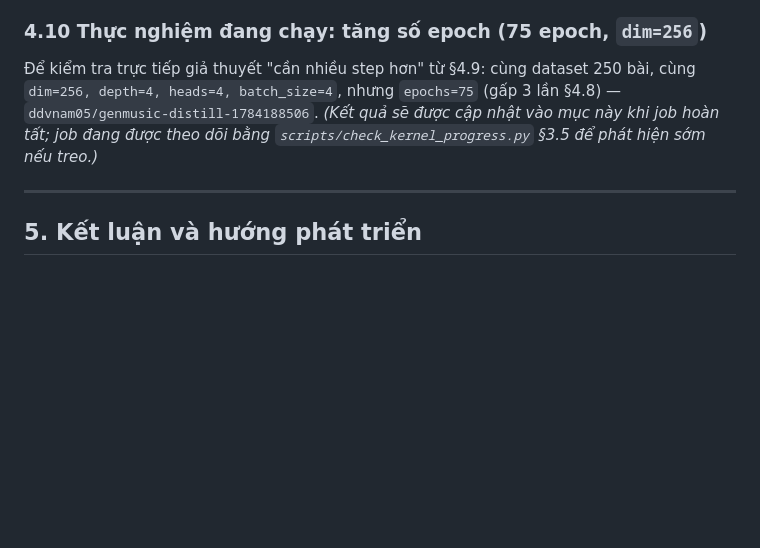
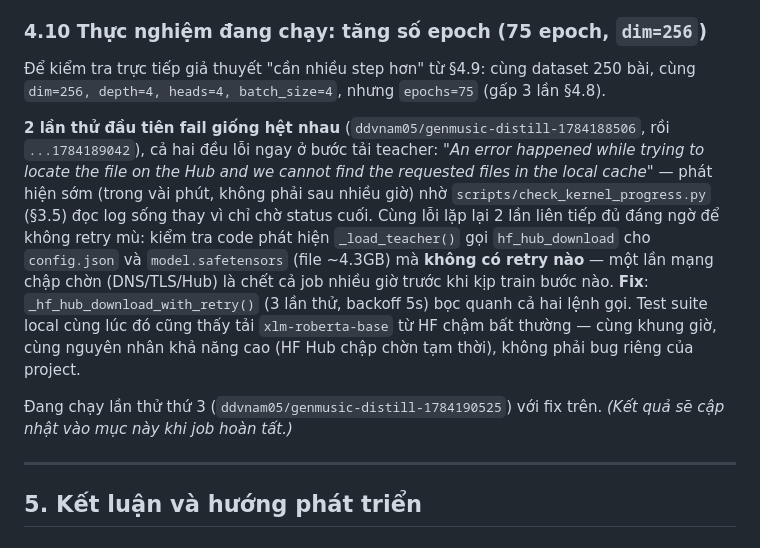
Before and after one commit to nhuy5602/GenMusic, a Markdown page: docs/PROJECT_REPORT.md, the part around the change. GitHub-like rendering; blank space fills up the shorter version.

Commit message:
docs: log the two transient HF Hub failures on the 75-epoch attempt and the retry fix

```diff
--- a/docs/PROJECT_REPORT.md
+++ b/docs/PROJECT_REPORT.md
@@ -419,10 +419,23 @@ epoch trên config `dim=256` rẻ hơn để thử nghiệm (§4.10).
 ### 4.10 Thực nghiệm đang chạy: tăng số epoch (75 epoch, `dim=256`)
 
 Để kiểm tra trực tiếp giả thuyết "cần nhiều step hơn" từ §4.9: cùng dataset 250 bài, cùng
-`dim=256, depth=4, heads=4, batch_size=4`, nhưng `epochs=75` (gấp 3 lần §4.8) —
-`ddvnam05/genmusic-distill-1784188506`. *(Kết quả sẽ được cập nhật vào mục này khi job
-hoàn tất; job đang được theo dõi bằng `scripts/check_kernel_progress.py` §3.5 để phát hiện
-sớm nếu treo.)*
+`dim=256, depth=4, heads=4, batch_size=4`, nhưng `epochs=75` (gấp 3 lần §4.8).
+
+**2 lần thử đầu tiên fail giống hệt nhau** (`ddvnam05/genmusic-distill-1784188506`, rồi
+`...1784189042`), cả hai đều lỗi ngay ở bước tải teacher: *"An error happened while trying
+to locate the file on the Hub and we cannot find the requested files in the local cache"*
+— phát hiện sớm (trong vài phút, không phải sau nhiều giờ) nhờ
+`scripts/check_kernel_progress.py` (§3.5) đọc log sống thay vì chỉ chờ status cuối. Cùng
+lỗi lặp lại 2 lần liên tiếp đủ đáng ngờ để không retry mù: kiểm tra code phát hiện
+`_load_teacher()` gọi `hf_hub_download` cho `config.json` và `model.safetensors`
+(file ~4.3GB) mà **không có retry nào** — một lần mạng chập chờn (DNS/TLS/Hub) là chết cả
+job nhiều giờ trước khi kịp train bước nào. **Fix**: `_hf_hub_download_with_retry()` (3
+lần thử, backoff 5s) bọc quanh cả hai lệnh gọi. Test suite local cùng lúc đó cũng thấy tải
+`xlm-roberta-base` từ HF chậm bất thường — cùng khung giờ, cùng nguyên nhân khả năng cao
+(HF Hub chập chờn tạm thời), không phải bug riêng của project.
+
+Đang chạy lần thử thứ 3 (`ddvnam05/genmusic-distill-1784190525`) với fix trên.
+*(Kết quả sẽ cập nhật vào mục này khi job hoàn tất.)*
 
 ---
 
```
